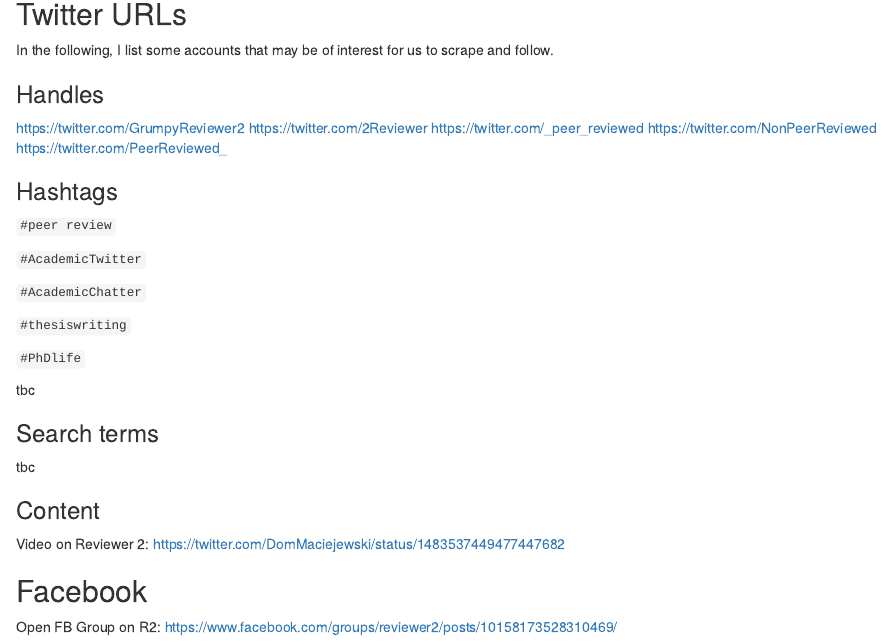
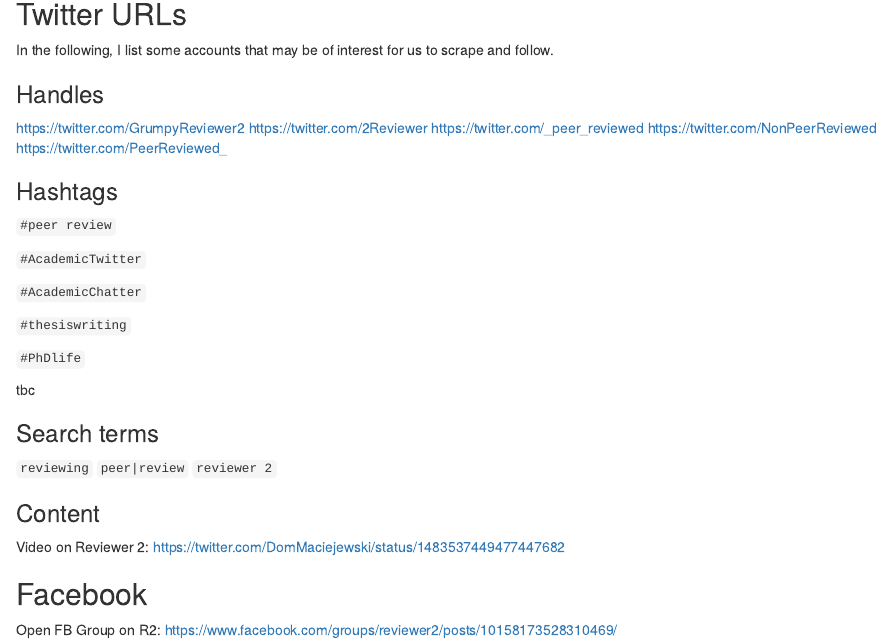
Before and after one commit to isaborucki/prstudy, an R Markdown document (TwitterFB.Rmd): the page in a window 1100 px wide, from 140 px down. Rendered offline with R 4.5, knitr and Pandoc, with nearby package versions.

Commit message:
added search terms

```diff
--- a/TwitterFB.Rmd
+++ b/TwitterFB.Rmd
@@ -39,7 +39,10 @@
 
 ### Search terms
 
-tbc
+`reviewing`
+`peer|review`
+`reviewer 2`
+
 
 ### Content
 
```
